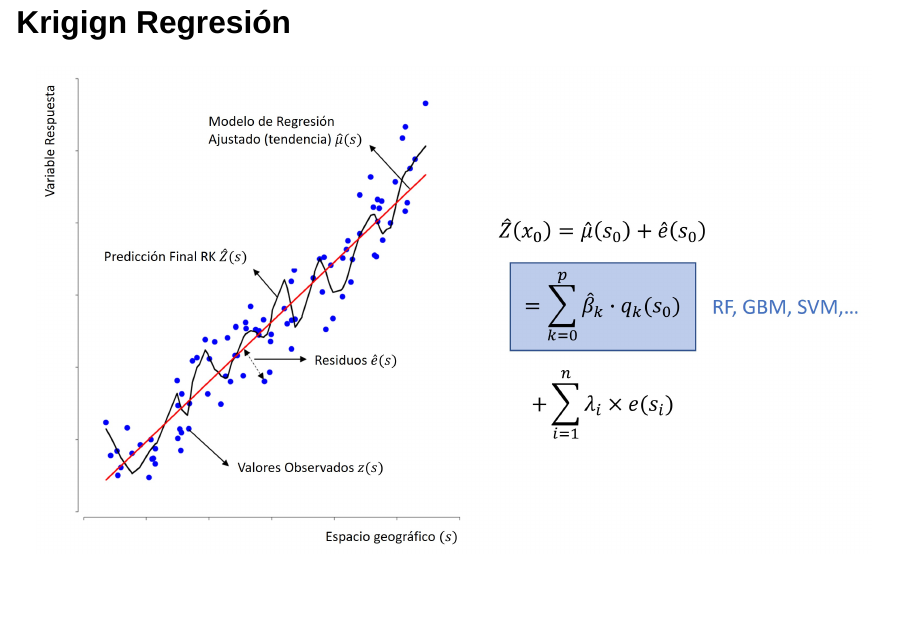
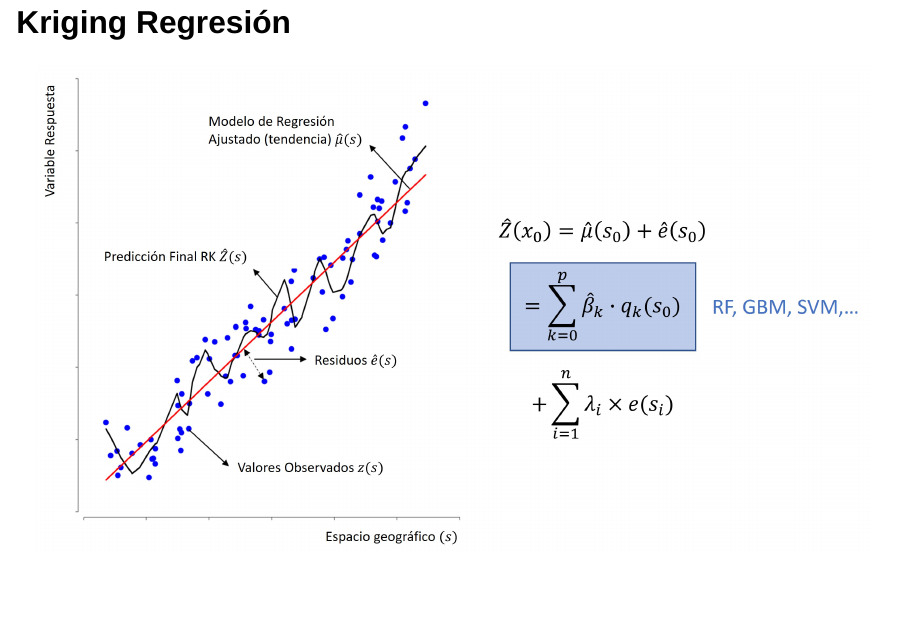
Before and after one commit to estadistica-aplicada/AA_DatosEspaciales, a Quarto document (slides_AA.qmd): page 9 of 18. Rendered offline with R 4.5, knitr and Pandoc in place of Quarto, with nearby package versions; drawn as Slidy slides in place of the format the file asks for.

Commit message:
Presentacion

```diff
--- a/slides_AA.qmd
+++ b/slides_AA.qmd
@@ -43,7 +43,7 @@ Octubre, 2022
 
 ![](img/AA_2_kriging.jpg){fig-align="center"}
 
-## Krigign Regresión
+## Kriging Regresión
 
 ![](img/AA_4_RK.jpg){fig-align="center"}
 
```
Also changed, not shown: copy_files_toUpload.R (+1 -1 lines), docs/search.json, slides_AA-speaker.html, 6 other files.
